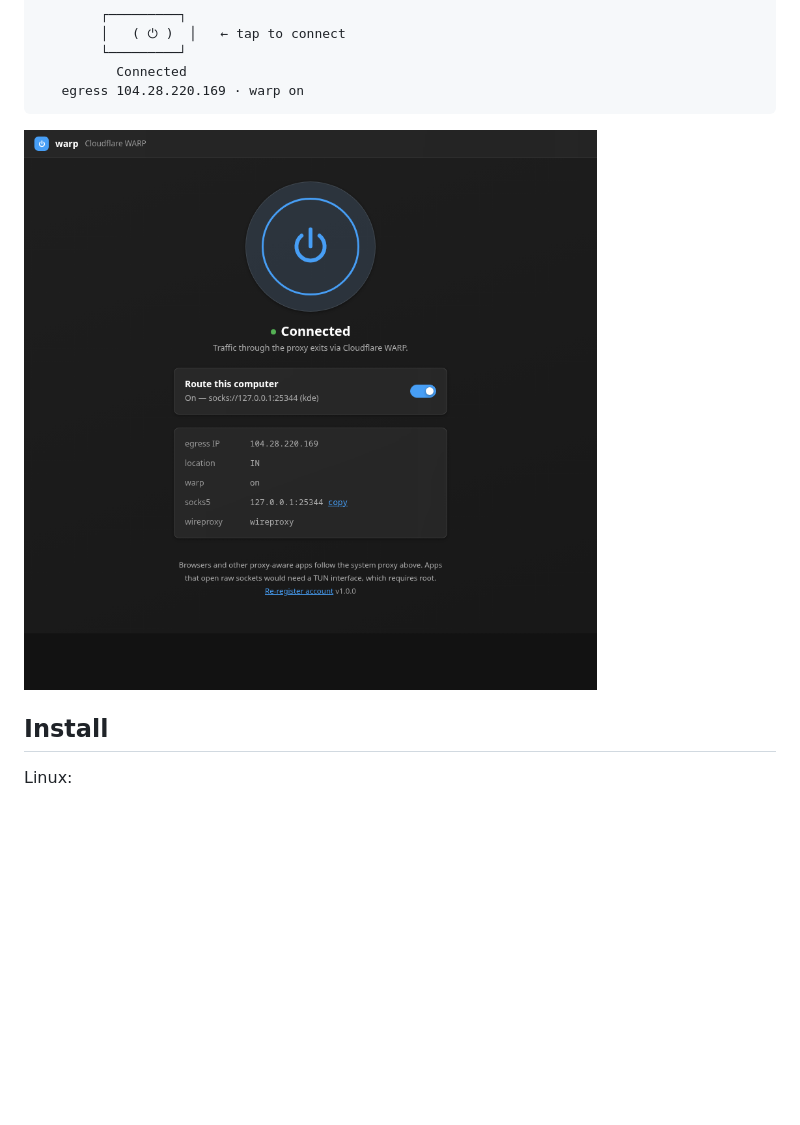
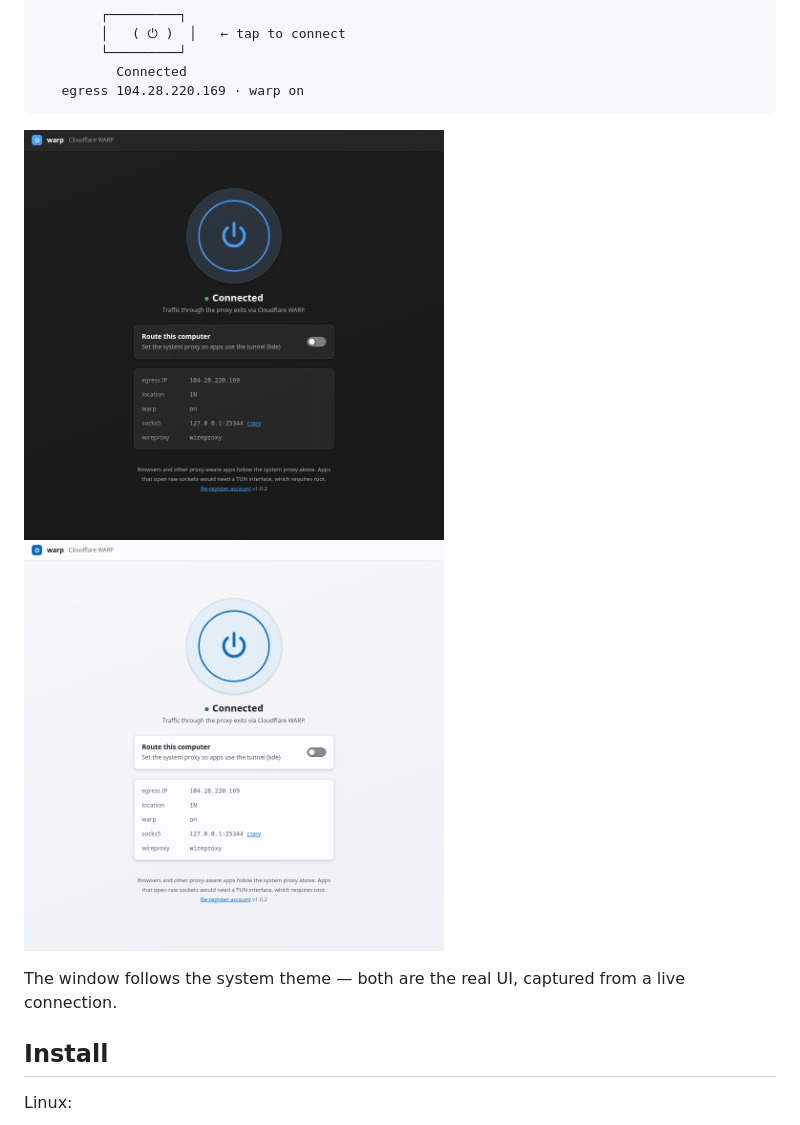
Before and after one commit to chethan62/warp, a Markdown page: README.md, the part around the change. Rendered like a GitHub page; pictures changed too: docs/screenshot-light.png (added), docs/screenshot.png; blank space fills up the shorter version.

Commit message:
docs: refresh the screenshot and add the light theme
The committed screenshot was taken before the contrast fix, so it showed the
idle colours that were the bug - stale documentation of the exact thing that
was fixed.

Both images are now captured from a live connection (connected, egress IP and
location populated) and the window follows the system theme, so the light one
is a real second view rather than a mock.

Capturing these had two traps worth knowing, both of which produce a plausible
image that is wrong:

  - The OS here is natively dark, so forcing dark 'succeeds' whether or not the
    override applied. The light shot needs the dark @media block disabled, and
    the only real proof is that the two files differ (they do) - a single
    screenshot cannot tell you the theme you asked for is the theme you got.
  - CDP emulation is per-call: the override is gone by the next tool call, so
    set-and-capture in one call, or drive page state instead.

Verified locally rather than by eye: mean luminance 0.126 dark / 0.953 light,
and OCR reads the same values in both (egress IP, location, warp on, the socks
address) with nothing clipped.

````diff
--- a/README.md
+++ b/README.md
@@ -14,7 +14,13 @@ stdlib Python only, no npm, no bundler.
    egress 104.28.220.169 · warp on
 ```
 
-![the warp window](docs/screenshot.png)
+<p>
+  <img src="docs/screenshot.png" width="420" alt="warp, dark theme: connected, showing the egress IP and location">
+  <img src="docs/screenshot-light.png" width="420" alt="warp, light theme">
+</p>
+
+The window follows the system theme — both are the real UI, captured from a live
+connection.
 
 ## Install
 
````
